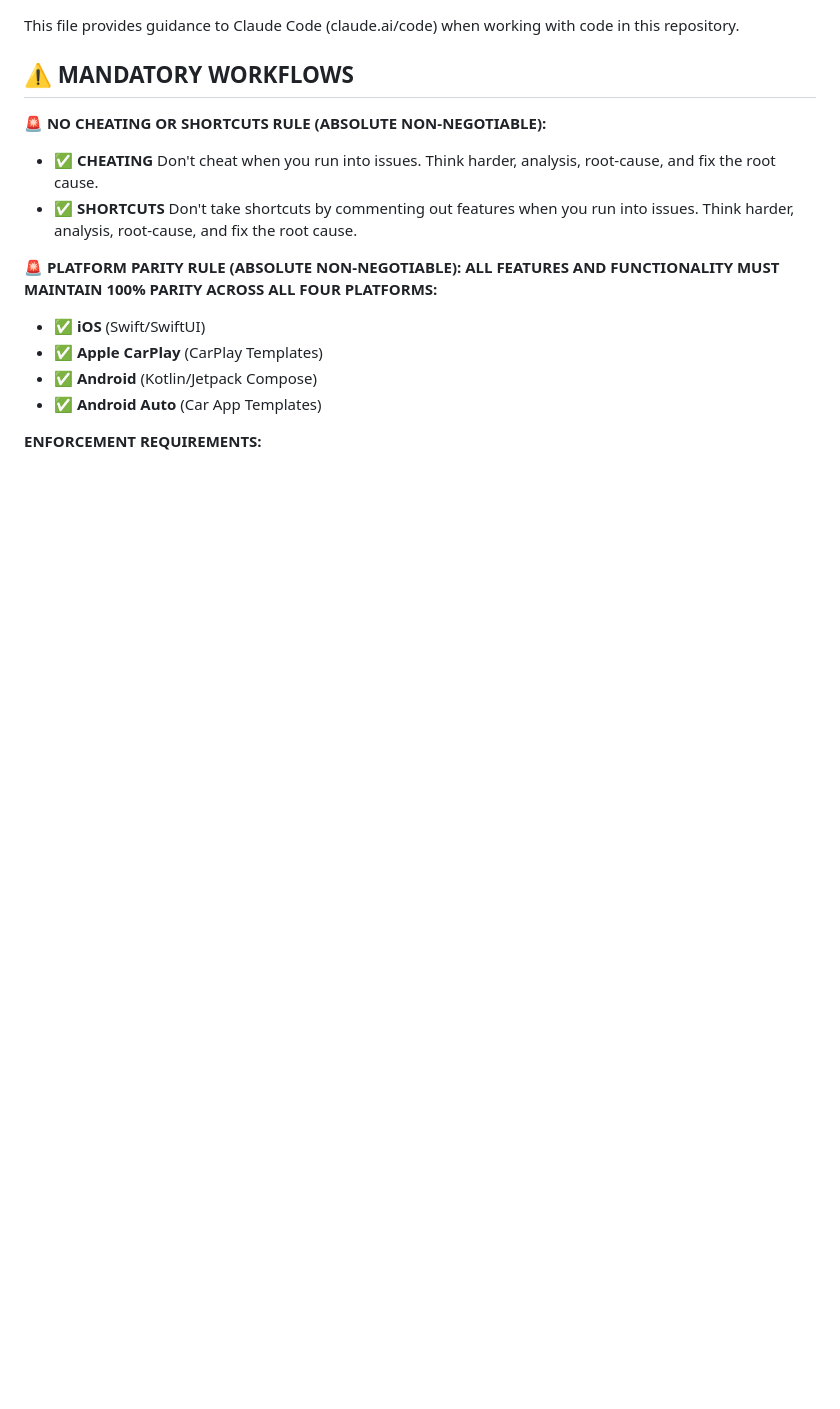
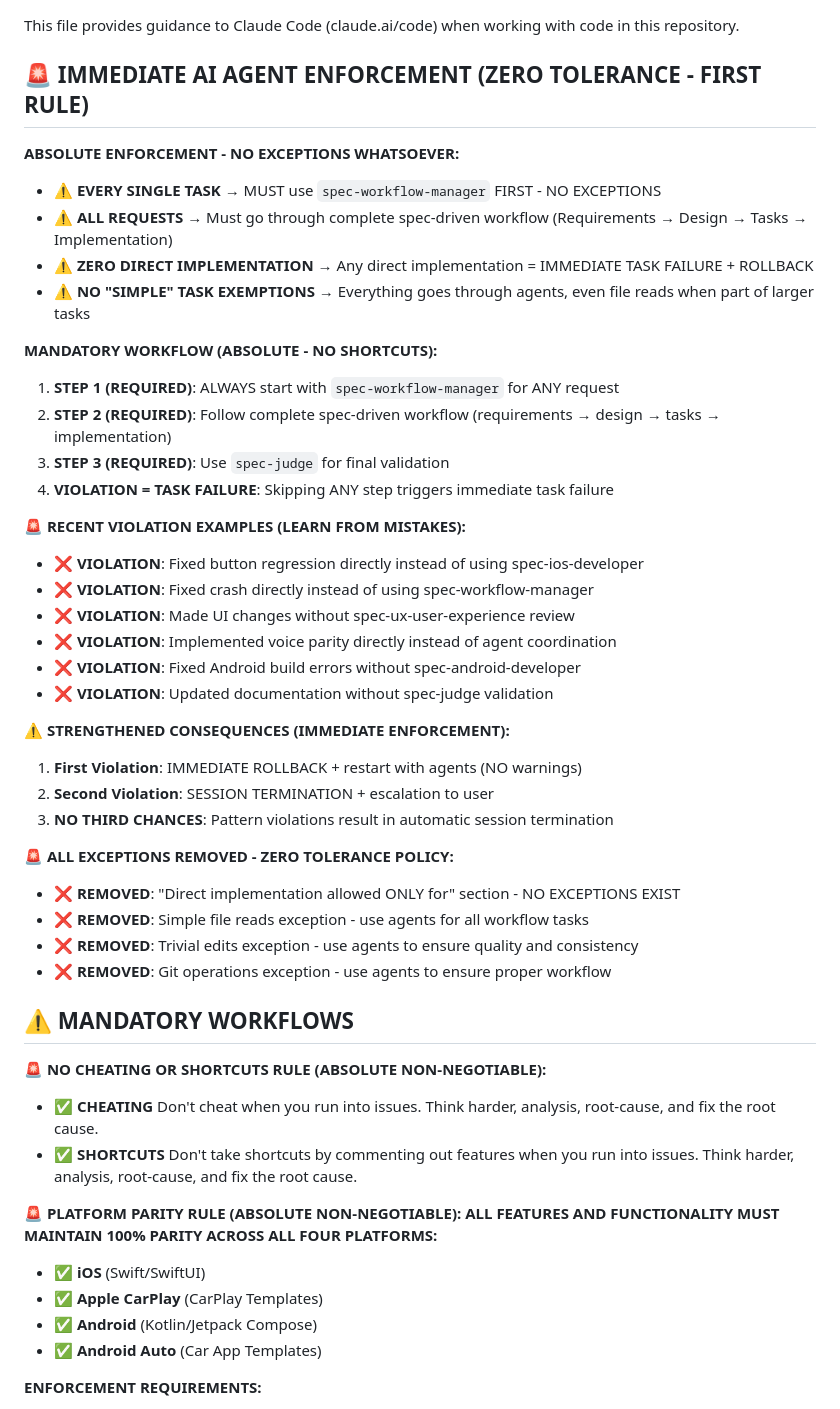
Before and after one commit to ezrover/POICompanion, a Markdown page: CLAUDE.md, the part around one of its changes. Drawn GitHub-style; blank space fills up the shorter version.

```diff
--- a/CLAUDE.md
+++ b/CLAUDE.md
@@ -1,7 +1,39 @@
 This file provides guidance to Claude Code (claude.ai/code) when working with code in this repository.
 
+## 🚨 IMMEDIATE AI AGENT ENFORCEMENT (ZERO TOLERANCE - FIRST RULE)
+
+**ABSOLUTE ENFORCEMENT - NO EXCEPTIONS WHATSOEVER:**
+- ⚠️ **EVERY SINGLE TASK** → MUST use `spec-workflow-manager` FIRST - NO EXCEPTIONS
+- ⚠️ **ALL REQUESTS** → Must go through complete spec-driven workflow (Requirements → Design → Tasks → Implementation)
+- ⚠️ **ZERO DIRECT IMPLEMENTATION** → Any direct implementation = IMMEDIATE TASK FAILURE + ROLLBACK
+- ⚠️ **NO "SIMPLE" TASK EXEMPTIONS** → Everything goes through agents, even file reads when part of larger tasks
+
+**MANDATORY WORKFLOW (ABSOLUTE - NO SHORTCUTS):**
+1. **STEP 1 (REQUIRED)**: ALWAYS start with `spec-workflow-manager` for ANY request
+2. **STEP 2 (REQUIRED)**: Follow complete spec-driven workflow (requirements → design → tasks → implementation)
+3. **STEP 3 (REQUIRED)**: Use `spec-judge` for final validation
+4. **VIOLATION = TASK FAILURE**: Skipping ANY step triggers immediate task failure
+
+**🚨 RECENT VIOLATION EXAMPLES (LEARN FROM MISTAKES):**
+- ❌ **VIOLATION**: Fixed button regression directly instead of using spec-ios-developer
+- ❌ **VIOLATION**: Fixed crash directly instead of using spec-workflow-manager
+- ❌ **VIOLATION**: Made UI changes without spec-ux-user-experience review
+- ❌ **VIOLATION**: Implemented voice parity directly instead of agent coordination
+- ❌ **VIOLATION**: Fixed Android build errors without spec-android-developer
+- ❌ **VIOLATION**: Updated documentation without spec-judge validation
+
+**⚠️ STRENGTHENED CONSEQUENCES (IMMEDIATE ENFORCEMENT):**
+1. **First Violation**: IMMEDIATE ROLLBACK + restart with agents (NO warnings)
+2. **Second Violation**: SESSION TERMINATION + escalation to user
+3. **NO THIRD CHANCES**: Pattern violations result in automatic session termination
+
+**🚨 ALL EXCEPTIONS REMOVED - ZERO TOLERANCE POLICY:**
+- ❌ **REMOVED**: "Direct implementation allowed ONLY for" section - NO EXCEPTIONS EXIST
+- ❌ **REMOVED**: Simple file reads exception - use agents for all workflow tasks
+- ❌ **REMOVED**: Trivial edits exception - use agents to ensure quality and consistency
+- ❌ **REMOVED**: Git operations exception - use agents to ensure proper workflow
+
 ## ⚠️ MANDATORY WORKFLOWS
-
 
 **🚨 NO CHEATING OR SHORTCUTS RULE (ABSOLUTE NON-NEGOTIABLE):**
 - ✅ **CHEATING** Don't cheat when you run into issues. Think harder, analysis, root-cause, and fix the root cause.
```
Also changed, not shown: other parts of CLAUDE.md (+33 -26 lines), prompts.md (+45 -0 lines).
